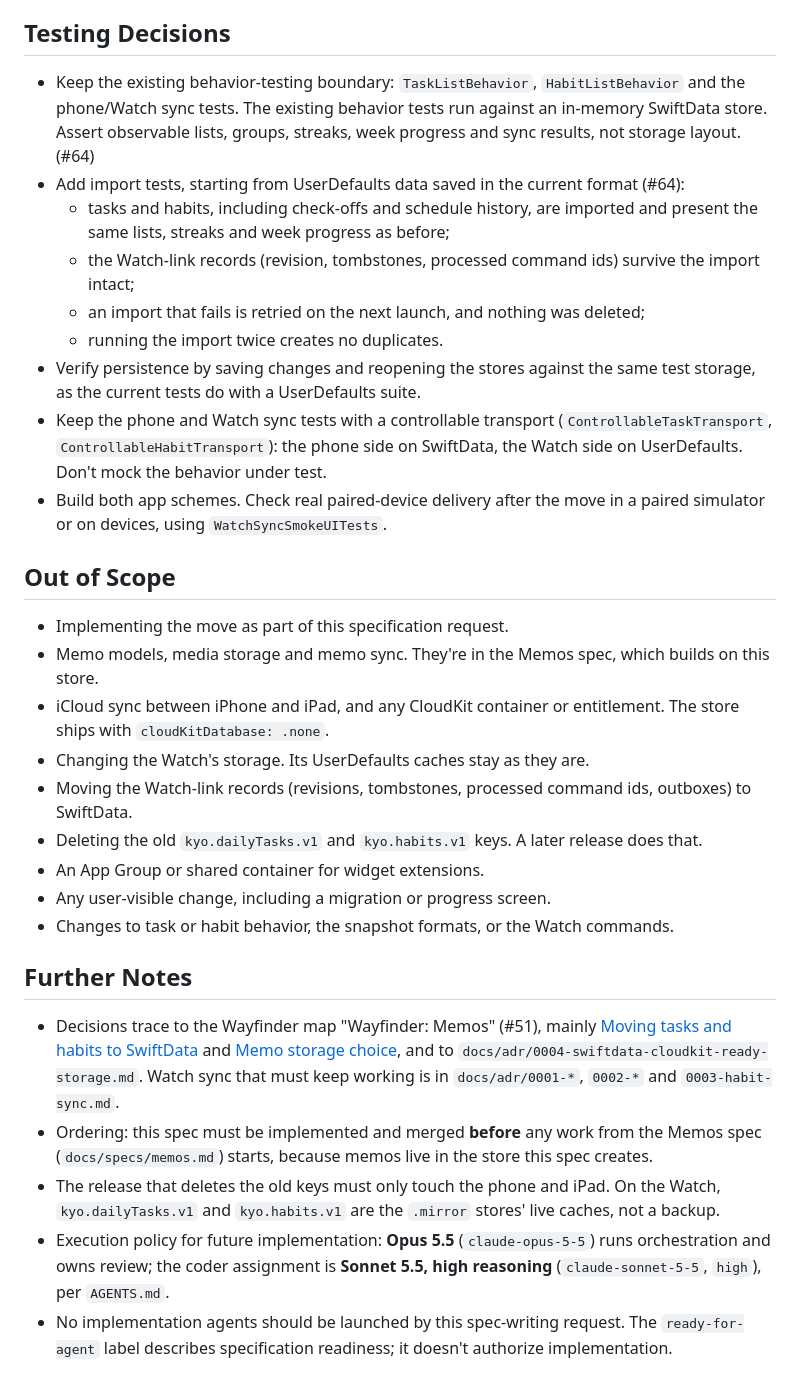
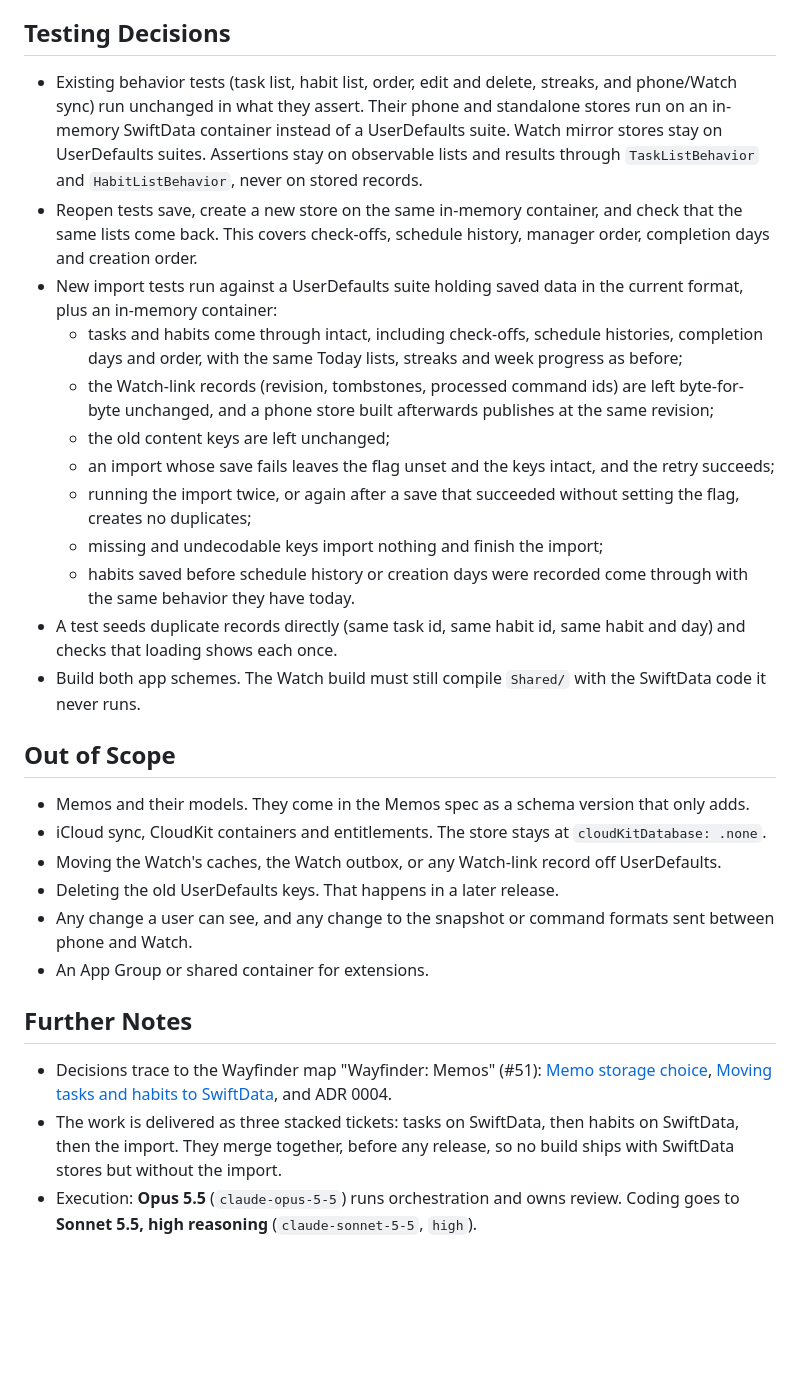
Before and after one commit to xchrisbailey/kyo, a Markdown page: docs/specs/swiftdata-storage.md, the part around one of its changes. Drawn GitHub-style; blank space fills up the shorter version.

Commit message:
docs: specify moving tasks and habits to SwiftData
Co-Authored-By: Claude Opus 5.5 (1M context) <noreply@anthropic.com>

```diff
--- a/docs/specs/swiftdata-storage.md
+++ b/docs/specs/swiftdata-storage.md
@@ -81,32 +87,30 @@ On iPhone and iPad, tasks and habits move from UserDefaults to one SwiftData sto
 
 ## Testing Decisions
 
-- Keep the existing behavior-testing boundary: `TaskListBehavior`, `HabitListBehavior` and the phone/Watch sync tests. The existing behavior tests run against an in-memory SwiftData store. Assert observable lists, groups, streaks, week progress and sync results, not storage layout. (#64)
-- Add import tests, starting from UserDefaults data saved in the current format (#64):
-  - tasks and habits, including check-offs and schedule history, are imported and present the same lists, streaks and week progress as before;
-  - the Watch-link records (revision, tombstones, processed command ids) survive the import intact;
-  - an import that fails is retried on the next launch, and nothing was deleted;
-  - running the import twice creates no duplicates.
-- Verify persistence by saving changes and reopening the stores against the same test storage, as the current tests do with a UserDefaults suite.
-- Keep the phone and Watch sync tests with a controllable transport (`ControllableTaskTransport`, `ControllableHabitTransport`): the phone side on SwiftData, the Watch side on UserDefaults. Don't mock the behavior under test.
-- Build both app schemes. Check real paired-device delivery after the move in a paired simulator or on devices, using `WatchSyncSmokeUITests`.
+- Existing behavior tests (task list, habit list, order, edit and delete, streaks, and phone/Watch sync) run unchanged in what they assert. Their phone and standalone stores run on an in-memory SwiftData container instead of a UserDefaults suite. Watch mirror stores stay on UserDefaults suites. Assertions stay on observable lists and results through `TaskListBehavior` and `HabitListBehavior`, never on stored records.
+- Reopen tests save, create a new store on the same in-memory container, and check that the same lists come back. This covers check-offs, schedule history, manager order, completion days and creation order.
+- New import tests run against a UserDefaults suite holding saved data in the current format, plus an in-memory container:
+  - tasks and habits come through intact, including check-offs, schedule histories, completion days and order, with the same Today lists, streaks and week progress as before;
+  - the Watch-link records (revision, tombstones, processed command ids) are left byte-for-byte unchanged, and a phone store built afterwards publishes at the same revision;
+  - the old content keys are left unchanged;
+  - an import whose save fails leaves the flag unset and the keys intact, and the retry succeeds;
+  - running the import twice, or again after a save that succeeded without setting the flag, creates no duplicates;
+  - missing and undecodable keys import nothing and finish the import;
+  - habits saved before schedule history or creation days were recorded come through with the same behavior they have today.
+- A test seeds duplicate records directly (same task id, same habit id, same habit and day) and checks that loading shows each once.
+- Build both app schemes. The Watch build must still compile `Shared/` with the SwiftData code it never runs.
 
 ## Out of Scope
 
-- Implementing the move as part of this specification request.
-- Memo models, media storage and memo sync. They're in the Memos spec, which builds on this store.
-- iCloud sync between iPhone and iPad, and any CloudKit container or entitlement. The store ships with `cloudKitDatabase: .none`.
-- Changing the Watch's storage. Its UserDefaults caches stay as they are.
-- Moving the Watch-link records (revisions, tombstones, processed command ids, outboxes) to SwiftData.
-- Deleting the old `kyo.dailyTasks.v1` and `kyo.habits.v1` keys. A later release does that.
-- An App Group or shared container for widget extensions.
-- Any user-visible change, including a migration or progress screen.
-- Changes to task or habit behavior, the snapshot formats, or the Watch commands.
+- Memos and their models. They come in the Memos spec as a schema version that only adds.
+- iCloud sync, CloudKit containers and entitlements. The store stays at `cloudKitDatabase: .none`.
+- Moving the Watch's caches, the Watch outbox, or any Watch-link record off UserDefaults.
+- Deleting the old UserDefaults keys. That happens in a later release.
+- Any change a user can see, and any change to the snapshot or command formats sent between phone and Watch.
+- An App Group or shared container for extensions.
 
 ## Further Notes
 
-- Decisions trace to the Wayfinder map "Wayfinder: Memos" (#51), mainly [Moving tasks and habits to SwiftData](https://github.com/xchrisbailey/kyo/issues/64) and [Memo storage choice](https://github.com/xchrisbailey/kyo/issues/63), and to `docs/adr/0004-swiftdata-cloudkit-ready-storage.md`. Watch sync that must keep working is in `docs/adr/0001-*`, `0002-*` and `0003-habit-sync.md`.
-- Ordering: this spec must be implemented and merged **before** any work from the Memos spec (`docs/specs/memos.md`) starts, because memos live in the store this spec creates.
-- The release that deletes the old keys must only touch the phone and iPad. On the Watch, `kyo.dailyTasks.v1` and `kyo.habits.v1` are the `.mirror` stores' live caches, not a backup.
-- Execution policy for future implementation: **Opus 5.5** (`claude-opus-5-5`) runs orchestration and owns review; the coder assignment is **Sonnet 5.5, high reasoning** (`claude-sonnet-5-5`, `high`), per `AGENTS.md`.
-- No implementation agents should be launched by this spec-writing request. The `ready-for-agent` label describes specification readiness; it doesn't authorize implementation.
+- Decisions trace to the Wayfinder map "Wayfinder: Memos" (#51): [Memo storage choice](https://github.com/xchrisbailey/kyo/issues/63), [Moving tasks and habits to SwiftData](https://github.com/xchrisbailey/kyo/issues/64), and ADR 0004.
+- The work is delivered as three stacked tickets: tasks on SwiftData, then habits on SwiftData, then the import. They merge together, before any release, so no build ships with SwiftData stores but without the import.
+- Execution: **Opus 5.5** (`claude-opus-5-5`) runs orchestration and owns review. Coding goes to **Sonnet 5.5, high reasoning** (`claude-sonnet-5-5`, `high`).
```
Also changed, not shown: other parts of docs/specs/swiftdata-storage.md (+64 -58 lines).
